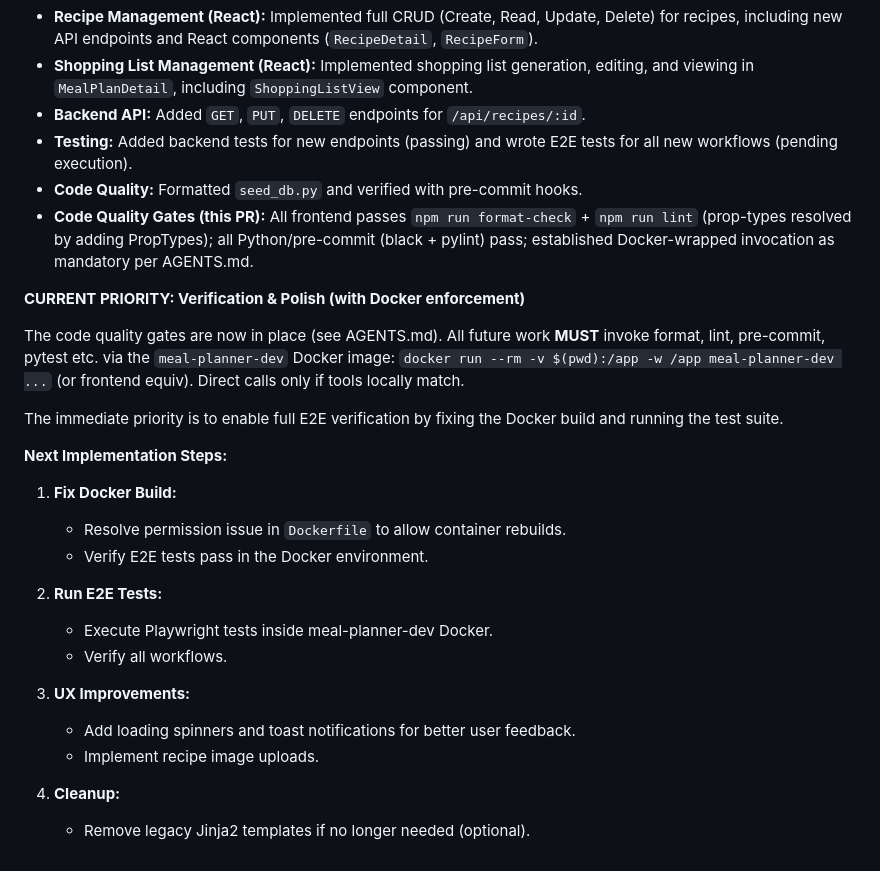
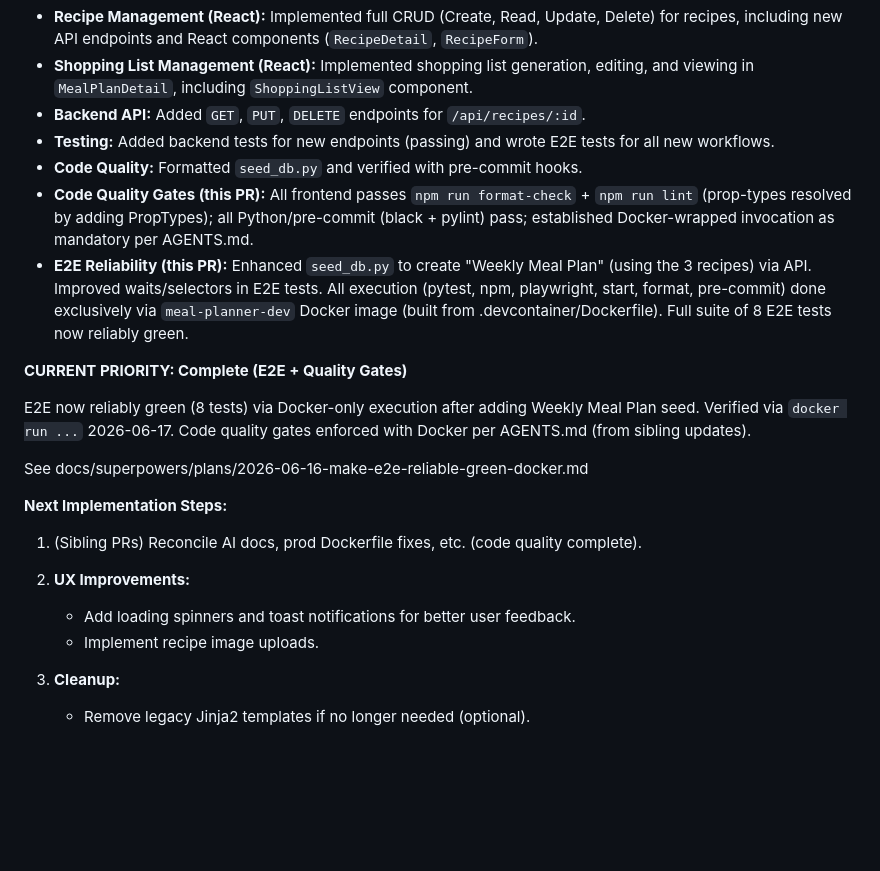
Before and after one commit to rkurc/meal-planner, a Markdown page: .ai/next_step.md, the part around the change. Drawn GitHub-style; blank space fills up the shorter version.

Commit message:
docs: update .ai/next_step.md for E2E green Docker PR completion

```diff
--- a/.ai/next_step.md
+++ b/.ai/next_step.md
@@ -165,29 +165,22 @@
 - **Recipe Management (React):** Implemented full CRUD (Create, Read, Update, Delete) for recipes, including new API endpoints and React components (`RecipeDetail`, `RecipeForm`).
 - **Shopping List Management (React):** Implemented shopping list generation, editing, and viewing in `MealPlanDetail`, including `ShoppingListView` component.
 - **Backend API:** Added `GET`, `PUT`, `DELETE` endpoints for `/api/recipes/:id`.
-- **Testing:** Added backend tests for new endpoints (passing) and wrote E2E tests for all new workflows (pending execution).
+- **Testing:** Added backend tests for new endpoints (passing) and wrote E2E tests for all new workflows.
 - **Code Quality:** Formatted `seed_db.py` and verified with pre-commit hooks.
 - **Code Quality Gates (this PR):** All frontend passes `npm run format-check` + `npm run lint` (prop-types resolved by adding PropTypes); all Python/pre-commit (black + pylint) pass; established Docker-wrapped invocation as mandatory per AGENTS.md.
+- **E2E Reliability (this PR):** Enhanced `seed_db.py` to create "Weekly Meal Plan" (using the 3 recipes) via API. Improved waits/selectors in E2E tests. All execution (pytest, npm, playwright, start, format, pre-commit) done exclusively via `meal-planner-dev` Docker image (built from .devcontainer/Dockerfile). Full suite of 8 E2E tests now reliably green.
 
-**CURRENT PRIORITY: Verification & Polish (with Docker enforcement)**
+**CURRENT PRIORITY: Complete (E2E + Quality Gates)**
 
-The code quality gates are now in place (see AGENTS.md). All future work **MUST** invoke format, lint, pre-commit, pytest etc. via the `meal-planner-dev` Docker image:
-`docker run --rm -v $(pwd):/app -w /app meal-planner-dev ...` (or frontend equiv). Direct calls only if tools locally match.
+E2E now reliably green (8 tests) via Docker-only execution after adding Weekly Meal Plan seed. Verified via `docker run ...` 2026-06-17. Code quality gates enforced with Docker per AGENTS.md (from sibling updates).
 
-The immediate priority is to enable full E2E verification by fixing the Docker build and running the test suite.
+See docs/superpowers/plans/2026-06-16-make-e2e-reliable-green-docker.md
 
 **Next Implementation Steps:**
-1.  **Fix Docker Build:**
-    - Resolve permission issue in `Dockerfile` to allow container rebuilds.
-    - Verify E2E tests pass in the Docker environment.
-
-2.  **Run E2E Tests:**
-    - Execute Playwright tests inside meal-planner-dev Docker.
-    - Verify all workflows.
-
-3.  **UX Improvements:**
+1.  (Sibling PRs) Reconcile AI docs, prod Dockerfile fixes, etc. (code quality complete).
+2.  **UX Improvements:**
     - Add loading spinners and toast notifications for better user feedback.
     - Implement recipe image uploads.
 
-4.  **Cleanup:**
+3.  **Cleanup:**
     - Remove legacy Jinja2 templates if no longer needed (optional).
```
